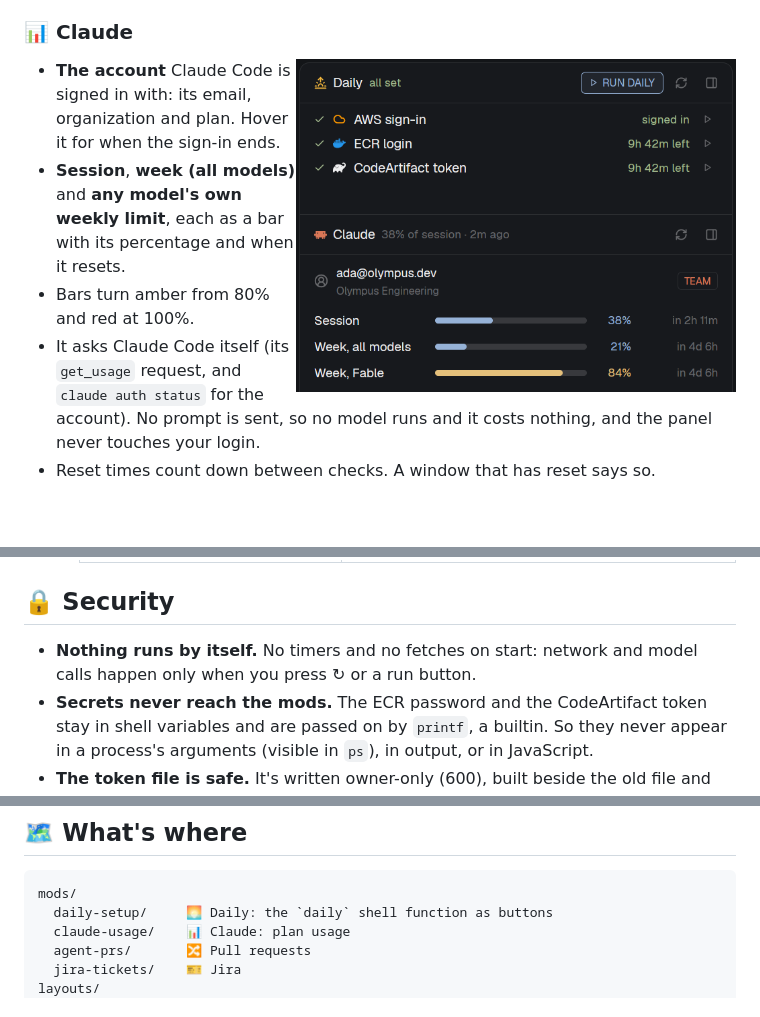
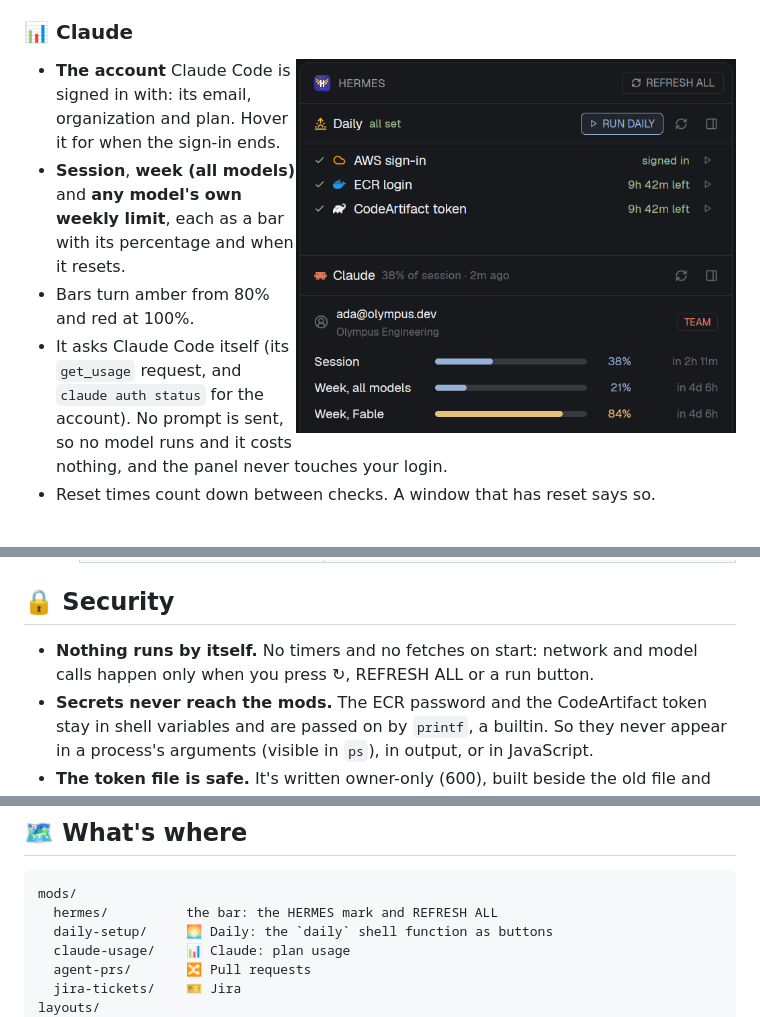
Before and after one commit to Mansour-J/HERMES, a Markdown page: README.md, 3 parts joined by grey strips. GitHub-like rendering; pictures changed too: docs/screenshots/daily-claude.png.

````diff
--- a/README.md
+++ b/README.md
@@ -109,7 +112,7 @@ Everything a button does can also be run with `herdr-app do <command>`, or bound
 
 ## 🔒 Security
 
-- **Nothing runs by itself.** No timers and no fetches on start: network and model calls happen only when you press ↻ or a run button.
+- **Nothing runs by itself.** No timers and no fetches on start: network and model calls happen only when you press ↻, REFRESH ALL or a run button.
 - **Secrets never reach the mods.** The ECR password and the CodeArtifact token stay in shell variables and are passed on by `printf`, a builtin. So they never appear in a process's arguments (visible in `ps`), in output, or in JavaScript.
 - **The token file is safe.** It's written owner-only (600), built beside the old file and swapped in whole, so it's never half-written and a failed run leaves it untouched.
 - **Claude usage needs no token.** It's read through Claude Code itself, and of the account only the email, organization, plan and sign-in end are kept.
@@ -154,6 +157,7 @@ Herdr keeps each section's saved state per set of layout props, so changing a se
 
 ```
 mods/
+  hermes/          the bar: the HERMES mark and REFRESH ALL
   daily-setup/     🌅 Daily: the `daily` shell function as buttons
   claude-usage/    📊 Claude: plan usage
   agent-prs/       🔀 Pull requests
````
Also changed, not shown: other parts of README.md (+6 -2 lines), docs/screenshots/panel.png, docs/screenshots/rail.png, 10 other files.
